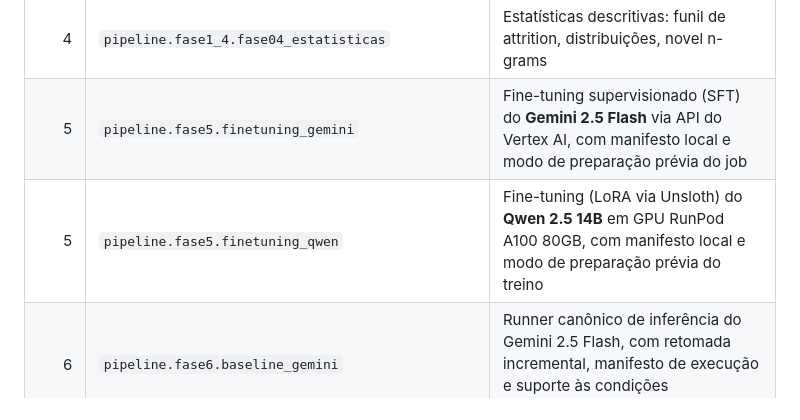
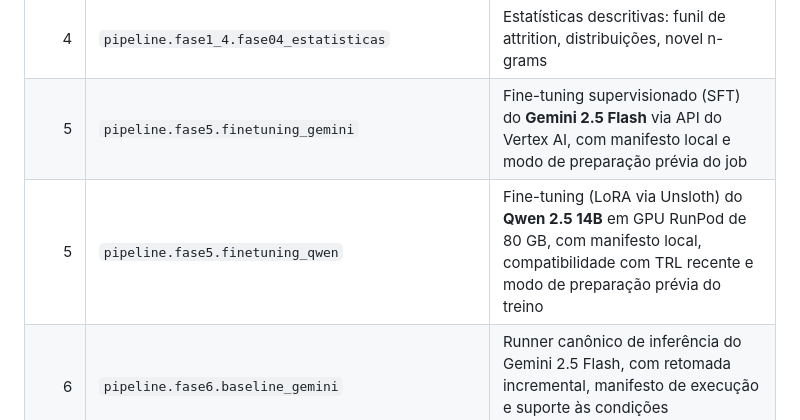
Before and after one commit to hugoacl-dev/dissertacao-ementas-tr, a Markdown page: README.md, the part around the change. GitHub-like rendering.

Commit message:
docs: alinhar qwen runpod no readme

```diff
--- a/README.md
+++ b/README.md
@@ -30,7 +30,7 @@ O projeto é dividido em **7 fases**. As Fases 1–4 são sequenciais; após a F
 | — | `pipeline.ferramentas.auditoria` | Auditoria pós-Fase 3: verifica ausência de dados pessoais residuais (8 categorias, incluindo nomes privados em contexto residual) |
 | 4 | `pipeline.fase1_4.fase04_estatisticas` | Estatísticas descritivas: funil de attrition, distribuições, novel n-grams |
 | 5 | `pipeline.fase5.finetuning_gemini` | Fine-tuning supervisionado (SFT) do **Gemini 2.5 Flash** via API do Vertex AI, com manifesto local e modo de preparação prévia do job |
-| 5 | `pipeline.fase5.finetuning_qwen` | Fine-tuning (LoRA via Unsloth) do **Qwen 2.5 14B** em GPU RunPod A100 80GB, com manifesto local e modo de preparação prévia do treino |
+| 5 | `pipeline.fase5.finetuning_qwen` | Fine-tuning (LoRA via Unsloth) do **Qwen 2.5 14B** em GPU RunPod de 80 GB, com manifesto local, compatibilidade com TRL recente e modo de preparação prévia do treino |
 | 6 | `pipeline.fase6.baseline_gemini` | Runner canônico de inferência do Gemini 2.5 Flash, com retomada incremental, manifesto de execução e suporte às condições `gemini_zero_shot` e `gemini_ft` |
 | 6 | `pipeline.fase6.baseline_qwen` | Runner canônico de inferência do Qwen 2.5 14B, com retomada incremental, manifesto de execução e suporte às condições `qwen_zero_shot` e `qwen_ft` (incluindo checkpoint LoRA local) |
 | 7 | `pipeline.fase7.casos_avaliacao` + `pipeline.fase7.protocolo` + `pipeline.fase7.avaliacao_judge` + `pipeline.fase7.avaliacao_humana` + `pipeline.fase7.metricas` + `pipeline.fase7.estatisticas` | Geração dos casos-base, protocolo versionado, executor canônico do LLM-as-a-Judge, amostragem/relatório da avaliação humana, consolidação de métricas e inferência estatística pareada das 4 condições experimentais |
```
